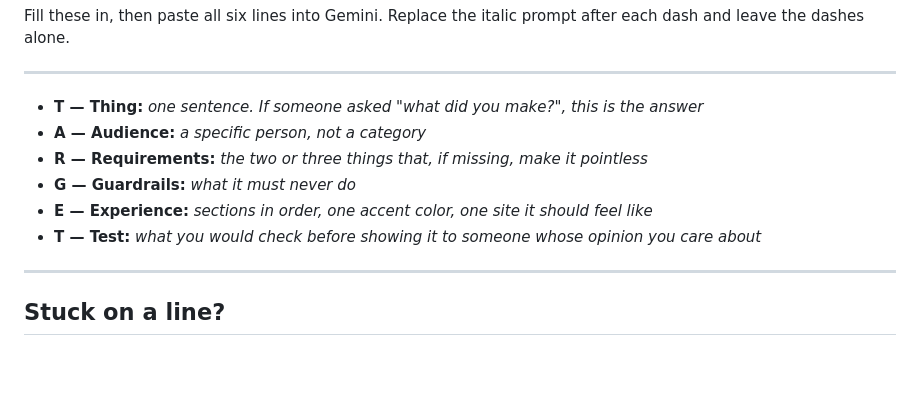
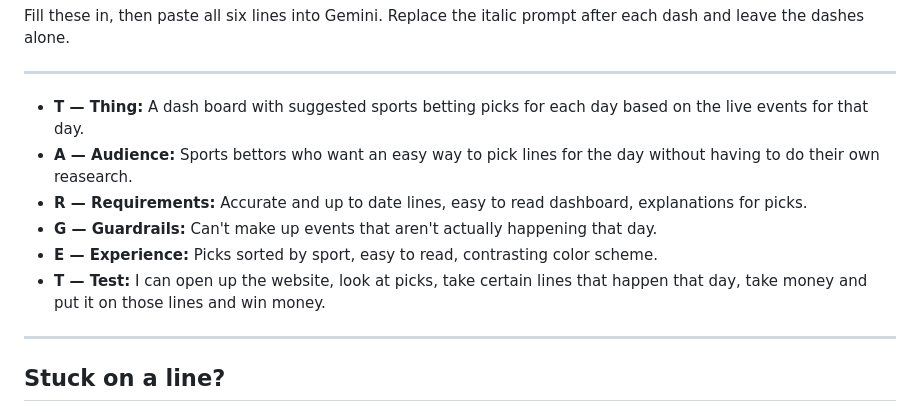
Before and after one commit to 31skrilla/cpvc-firsthp, a Markdown page: SPEC.md, the part around the change. Rendered like a GitHub page; blank space fills up the shorter version.

Commit message:
Update spec.md with instructions

```diff
--- a/SPEC.md
+++ b/SPEC.md
@@ -15,12 +15,12 @@ after each dash and leave the dashes alone.
 
 ---
 
-- **T &mdash; Thing:** *one sentence. If someone asked "what did you make?", this is the answer*
-- **A &mdash; Audience:** *a specific person, not a category*
-- **R &mdash; Requirements:** *the two or three things that, if missing, make it pointless*
-- **G &mdash; Guardrails:** *what it must never do*
-- **E &mdash; Experience:** *sections in order, one accent color, one site it should feel like*
-- **T &mdash; Test:** *what you would check before showing it to someone whose opinion you care about*
+- **T &mdash; Thing:** A dash board with suggested sports betting picks for each day based on the live events for that day.
+- **A &mdash; Audience:** Sports bettors who want an easy way to pick lines for the day without having to do their own reasearch.
+- **R &mdash; Requirements:** Accurate and up to date lines, easy to read dashboard, explanations for picks.
+- **G &mdash; Guardrails:** Can't make up events that aren't actually happening that day.
+- **E &mdash; Experience:** Picks sorted by sport, easy to read, contrasting color scheme.
+- **T &mdash; Test:** I can open up the website, look at picks, take certain lines that happen that day, take money and put it on those lines and win money.
 
 ---
 
```
